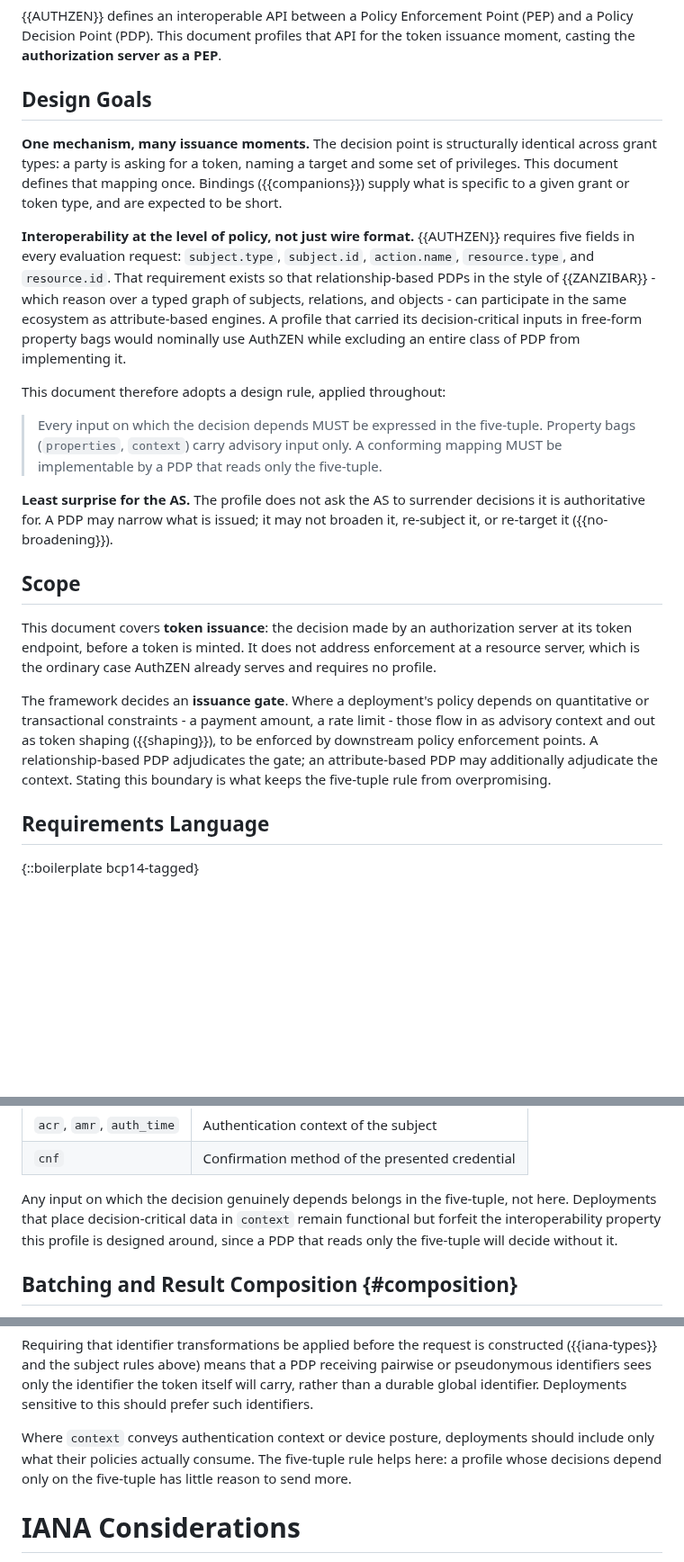
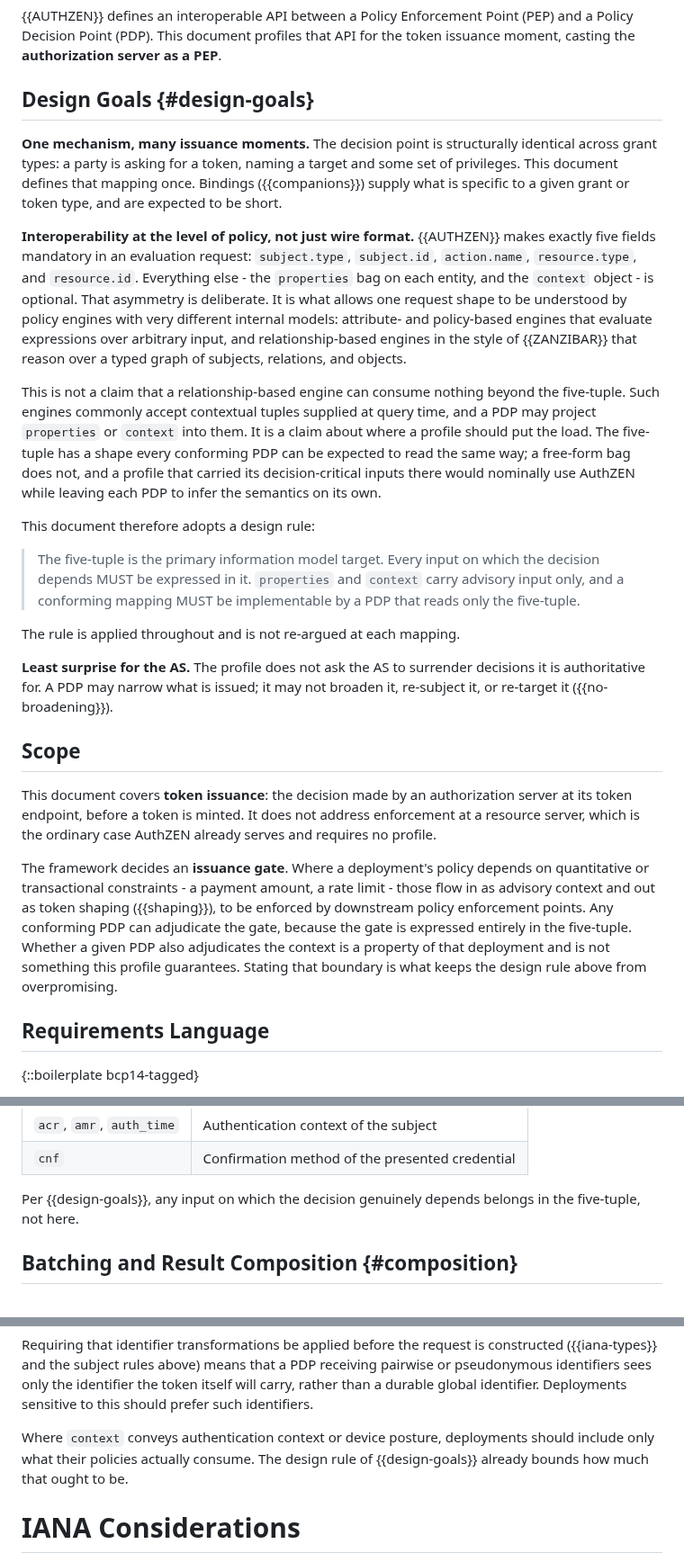
Before and after one commit to ogazitt/oauth-authzen, a Markdown page: draft-gazitt-oauth-authzen-issuance.md, 3 parts joined by grey strips. Shown at 90% size. GitHub-like rendering; blank space fills up the shorter version.

Commit message:
State the five-tuple rule once, and state it accurately
The rationale was spread across four sites, and two of them justified the
rule by claiming relationship-based engines cannot read a property bag.
They can: contextual tuples are a normal query-time input, and a PDP may
project properties or context into them. The real argument is about where
a profile puts the load - the five-tuple has a shape every PDP reads the
same way, a free-form bag does not - so the argument now lives in Design
Goals and the other sites point back to it.

Co-Authored-By: Claude Opus 4.7 <noreply@anthropic.com>

```diff
--- a/draft-gazitt-oauth-authzen-issuance.md
+++ b/draft-gazitt-oauth-authzen-issuance.md
@@ -120,7 +120,7 @@ outside the AS.
 (PEP) and a Policy Decision Point (PDP). This document profiles that API for
 the token issuance moment, casting the **authorization server as a PEP**.
 
-## Design Goals
+## Design Goals {#design-goals}
 
 **One mechanism, many issuance moments.** The decision point is
 structurally identical across grant types: a party is asking for a token,
@@ -129,21 +129,33 @@ mapping once. Bindings ({{companions}}) supply what is specific to a given
 grant or token type, and are expected to be short.
 
 **Interoperability at the level of policy, not just wire format.**
-{{AUTHZEN}} requires five fields in every evaluation request: `subject.type`,
-`subject.id`, `action.name`, `resource.type`, and `resource.id`. That
-requirement exists so that relationship-based PDPs in the style of
-{{ZANZIBAR}} - which reason over a typed graph of subjects, relations, and
-objects - can participate in the same ecosystem as attribute-based engines.
-A profile that carried its decision-critical inputs in free-form property
-bags would nominally use AuthZEN while excluding an entire class of PDP from
-implementing it.
+{{AUTHZEN}} makes exactly five fields mandatory in an evaluation request:
+`subject.type`, `subject.id`, `action.name`, `resource.type`, and
+`resource.id`. Everything else - the `properties` bag on each entity, and the
+`context` object - is optional. That asymmetry is deliberate. It is what
+allows one request shape to be understood by policy engines with very
+different internal models: attribute- and policy-based engines that evaluate
+expressions over arbitrary input, and relationship-based engines in the style
+of {{ZANZIBAR}} that reason over a typed graph of subjects, relations, and
+objects.
 
-This document therefore adopts a design rule, applied throughout:
+This is not a claim that a relationship-based engine can consume nothing
+beyond the five-tuple. Such engines commonly accept contextual tuples
+supplied at query time, and a PDP may project `properties` or `context` into
+them. It is a claim about where a profile should put the load. The five-tuple
+has a shape every conforming PDP can be expected to read the same way; a
+free-form bag does not, and a profile that carried its decision-critical
+inputs there would nominally use AuthZEN while leaving each PDP to infer the
+semantics on its own.
 
-> Every input on which the decision depends MUST be expressed in the
-> five-tuple. Property bags (`properties`, `context`) carry advisory input
-> only. A conforming mapping MUST be implementable by a PDP that reads only
-> the five-tuple.
+This document therefore adopts a design rule:
+
+> The five-tuple is the primary information model target. Every input on
+> which the decision depends MUST be expressed in it. `properties` and
+> `context` carry advisory input only, and a conforming mapping MUST be
+> implementable by a PDP that reads only the five-tuple.
+
+The rule is applied throughout and is not re-argued at each mapping.
 
 **Least surprise for the AS.** The profile does not ask the AS to surrender
 decisions it is authoritative for. A PDP may narrow what is issued; it may
@@ -159,10 +171,12 @@ case AuthZEN already serves and requires no profile.
 The framework decides an **issuance gate**. Where a deployment's policy
 depends on quantitative or transactional constraints - a payment amount, a
 rate limit - those flow in as advisory context and out as token shaping
-({{shaping}}), to be enforced by downstream policy enforcement points. A
-relationship-based PDP adjudicates the gate; an attribute-based PDP may
-additionally adjudicate the context. Stating this boundary is what keeps the
-five-tuple rule from overpromising.
+({{shaping}}), to be enforced by downstream policy enforcement points. Any
+conforming PDP can adjudicate the gate, because the gate is expressed
+entirely in the five-tuple. Whether a given PDP also adjudicates the context
+is a property of that deployment and is not something this profile
+guarantees. Stating that boundary is what keeps the design rule above from
+overpromising.
 
 ## Requirements Language
 
@@ -351,11 +365,8 @@ The following keys are defined by this document; bindings may define more:
 | `acr`, `amr`, `auth_time` | Authentication context of the subject |
 | `cnf` | Confirmation method of the presented credential |
 
-Any input on which the decision genuinely depends belongs in the five-tuple,
-not here. Deployments that place decision-critical data in `context` remain
-functional but forfeit the interoperability property this profile is
-designed around, since a PDP that reads only the five-tuple will decide
-without it.
+Per {{design-goals}}, any input on which the decision genuinely depends
+belongs in the five-tuple, not here.
 
 ## Batching and Result Composition {#composition}
 
@@ -902,9 +913,8 @@ token itself will carry, rather than a durable global identifier. Deployments
 sensitive to this should prefer such identifiers.
 
 Where `context` conveys authentication context or device posture, deployments
-should include only what their policies actually consume. The five-tuple rule
-helps here: a profile whose decisions depend only on the five-tuple has
-little reason to send more.
+should include only what their policies actually consume. The design rule of
+{{design-goals}} already bounds how much that ought to be.
 
 # IANA Considerations
 
```
Also changed, not shown: draft-gazitt-oauth-authzen-token-exchange.md (+8 -5 lines).
